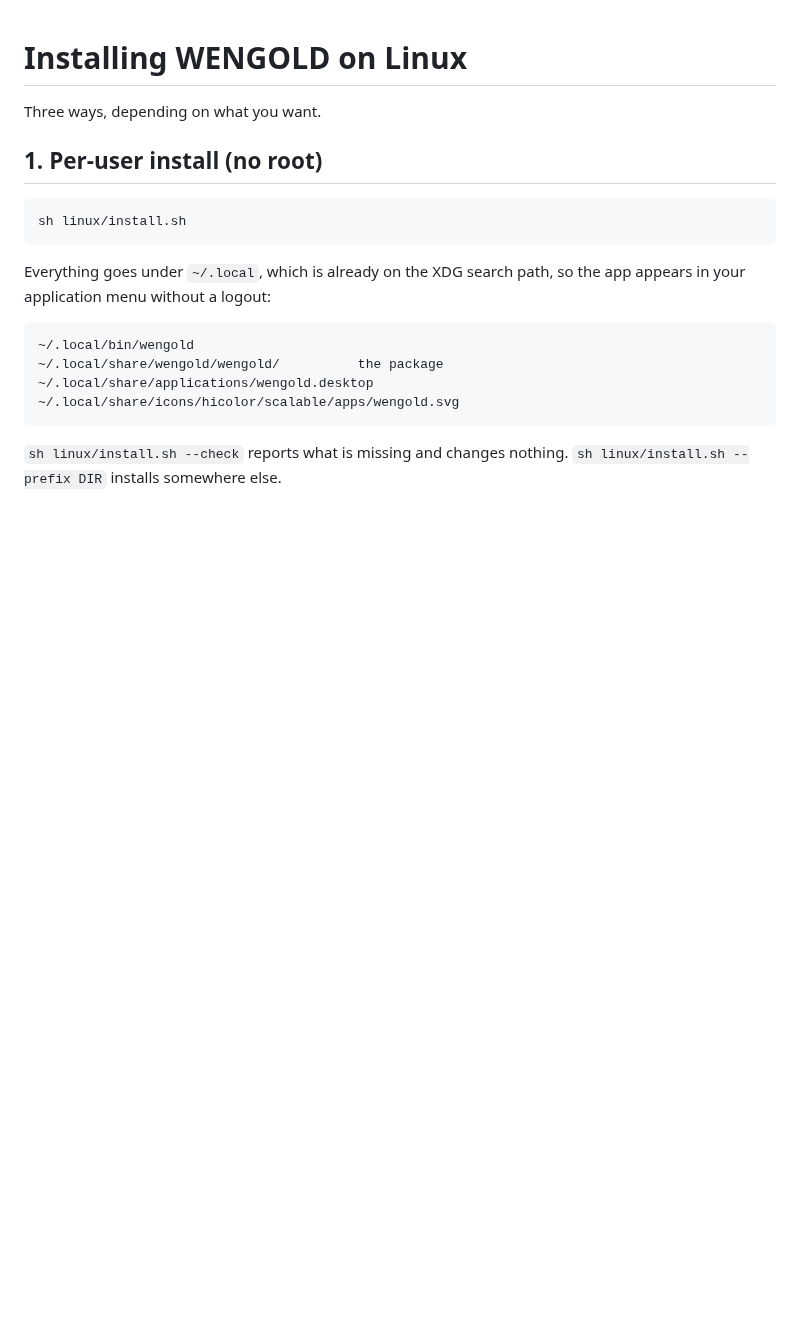
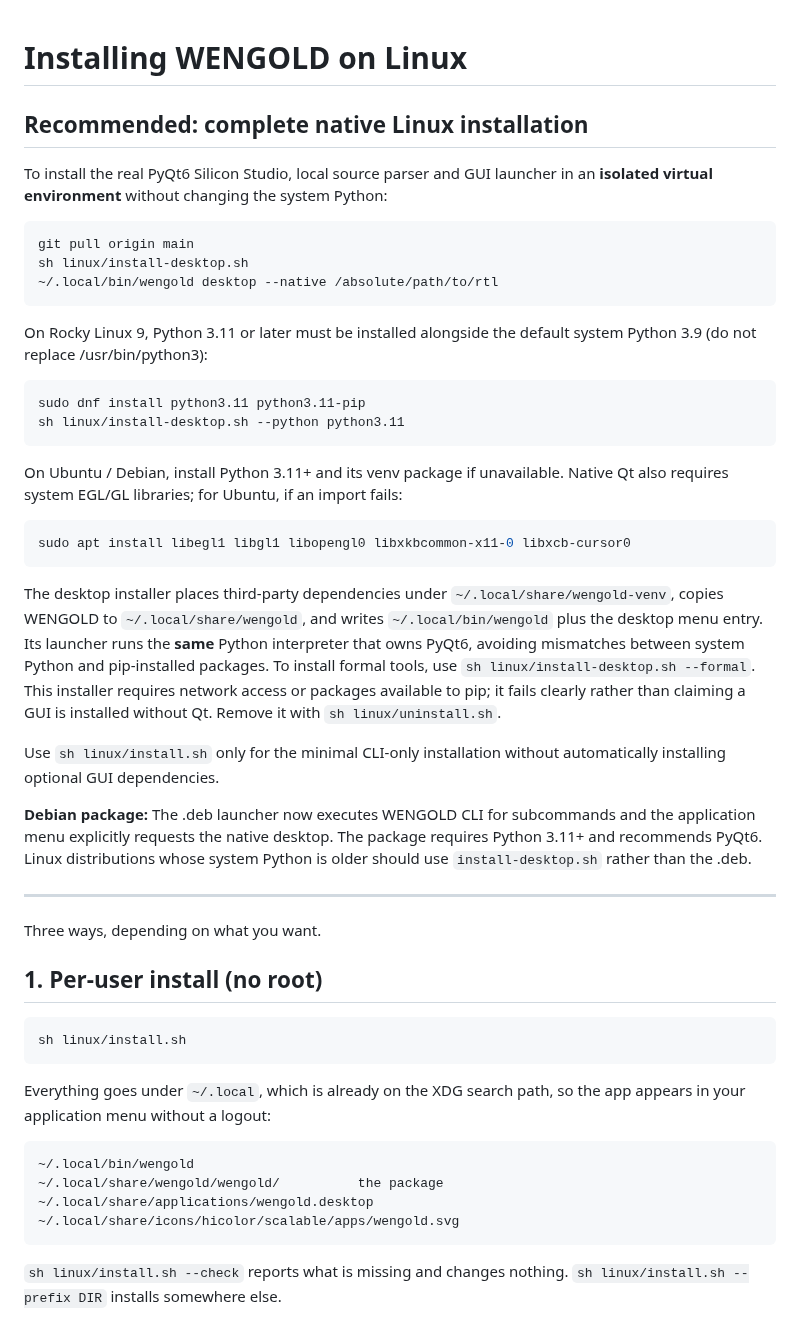
Before and after one commit to thejas235689/wengold, a Markdown page: linux/README.md, the part around the change. Drawn GitHub-style; blank space fills up the shorter version.

Commit message:
docs(linux): recommend standalone PyQt6 venv installation and Rocky Linux 9 guidance

````diff
--- a/linux/README.md
+++ b/linux/README.md
@@ -1,4 +1,49 @@
 # Installing WENGOLD on Linux
+
+## Recommended: complete native Linux installation
+
+To install the real PyQt6 Silicon Studio, local source parser and GUI launcher
+in an **isolated virtual environment** without changing the system Python:
+
+```sh
+git pull origin main
+sh linux/install-desktop.sh
+~/.local/bin/wengold desktop --native /absolute/path/to/rtl
+```
+
+On Rocky Linux 9, Python 3.11 or later must be installed alongside the default
+system Python 3.9 (do not replace /usr/bin/python3):
+
+```sh
+sudo dnf install python3.11 python3.11-pip
+sh linux/install-desktop.sh --python python3.11
+```
+
+On Ubuntu / Debian, install Python 3.11+ and its venv package if unavailable.
+Native Qt also requires system EGL/GL libraries; for Ubuntu, if an import fails:
+
+```sh
+sudo apt install libegl1 libgl1 libopengl0 libxkbcommon-x11-0 libxcb-cursor0
+```
+
+The desktop installer places third-party dependencies under
+`~/.local/share/wengold-venv`, copies WENGOLD to `~/.local/share/wengold`,
+and writes `~/.local/bin/wengold` plus the desktop menu entry. Its launcher
+runs the **same** Python interpreter that owns PyQt6, avoiding mismatches
+between system Python and pip-installed packages. To install formal tools,
+use `sh linux/install-desktop.sh --formal`. This installer requires network
+access or packages available to pip; it fails clearly rather than claiming
+a GUI is installed without Qt. Remove it with `sh linux/uninstall.sh`.
+
+Use `sh linux/install.sh` only for the minimal CLI-only installation without
+automatically installing optional GUI dependencies.
+
+**Debian package:** The .deb launcher now executes WENGOLD CLI for subcommands
+and the application menu explicitly requests the native desktop. The package
+requires Python 3.11+ and recommends PyQt6. Linux distributions whose system
+Python is older should use `install-desktop.sh` rather than the .deb.
+
+---
 
 Three ways, depending on what you want.
 
````
